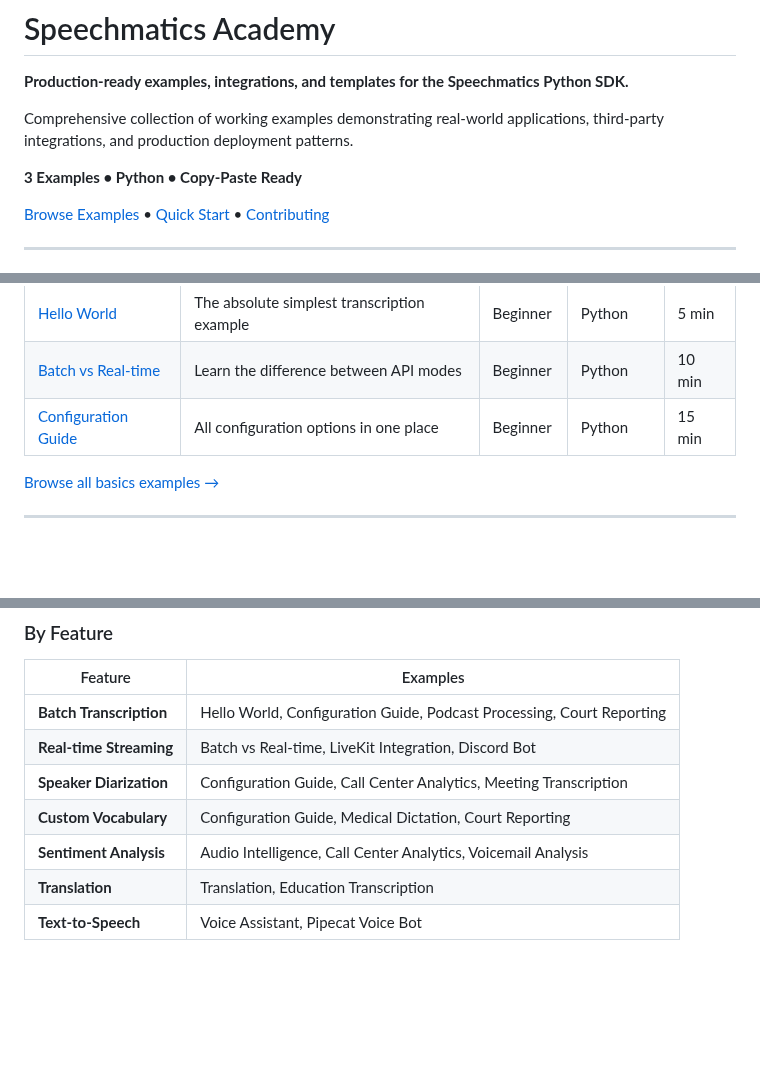
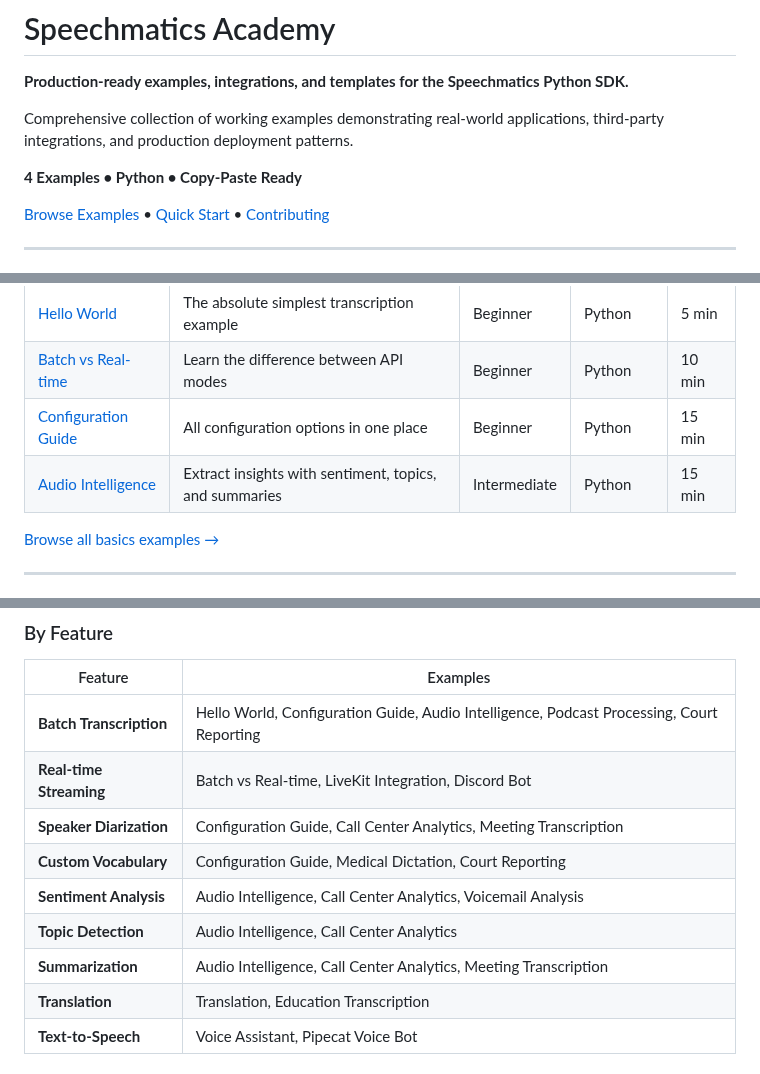
Before and after one commit to speechmatics/speechmatics-academy, a Markdown page: README.md, 3 parts joined by grey strips. GitHub-like rendering; blank space fills up the shorter version.

```diff
--- a/README.md
+++ b/README.md
@@ -4,7 +4,7 @@
 
 Comprehensive collection of working examples demonstrating real-world applications, third-party integrations, and production deployment patterns.
 
-**3 Examples • Python • Copy-Paste Ready**
+**4 Examples • Python • Copy-Paste Ready**
 
 [Browse Examples](#example-categories) • [Quick Start](#quick-start) • [Contributing](#contributing)
 
@@ -83,6 +83,7 @@ Fundamental examples for getting started with the Speechmatics SDK.
 | [Hello World](basics/01-hello-world/) | The absolute simplest transcription example | Beginner | Python | 5 min |
 | [Batch vs Real-time](basics/02-batch-vs-realtime/) | Learn the difference between API modes | Beginner | Python | 10 min |
 | [Configuration Guide](basics/03-configuration-guide/) | All configuration options in one place | Beginner | Python | 15 min |
+| [Audio Intelligence](basics/04-audio-intelligence/) | Extract insights with sentiment, topics, and summaries | Intermediate | Python | 15 min |
 
 [Browse all basics examples →](basics/)
 
@@ -129,11 +130,13 @@ Production-ready applications for specific industries.
 
 | Feature | Examples |
 |---------|----------|
-| **Batch Transcription** | Hello World, Configuration Guide, Podcast Processing, Court Reporting |
+| **Batch Transcription** | Hello World, Configuration Guide, Audio Intelligence, Podcast Processing, Court Reporting |
 | **Real-time Streaming** | Batch vs Real-time, LiveKit Integration, Discord Bot |
 | **Speaker Diarization** | Configuration Guide, Call Center Analytics, Meeting Transcription |
 | **Custom Vocabulary** | Configuration Guide, Medical Dictation, Court Reporting |
 | **Sentiment Analysis** | Audio Intelligence, Call Center Analytics, Voicemail Analysis |
+| **Topic Detection** | Audio Intelligence, Call Center Analytics |
+| **Summarization** | Audio Intelligence, Call Center Analytics, Meeting Transcription |
 | **Translation** | Translation, Education Transcription |
 | **Text-to-Speech** | Voice Assistant, Pipecat Voice Bot |
 
```
Also changed, not shown: basics/03-configuration-guide/README.md (+32 -15 lines).
